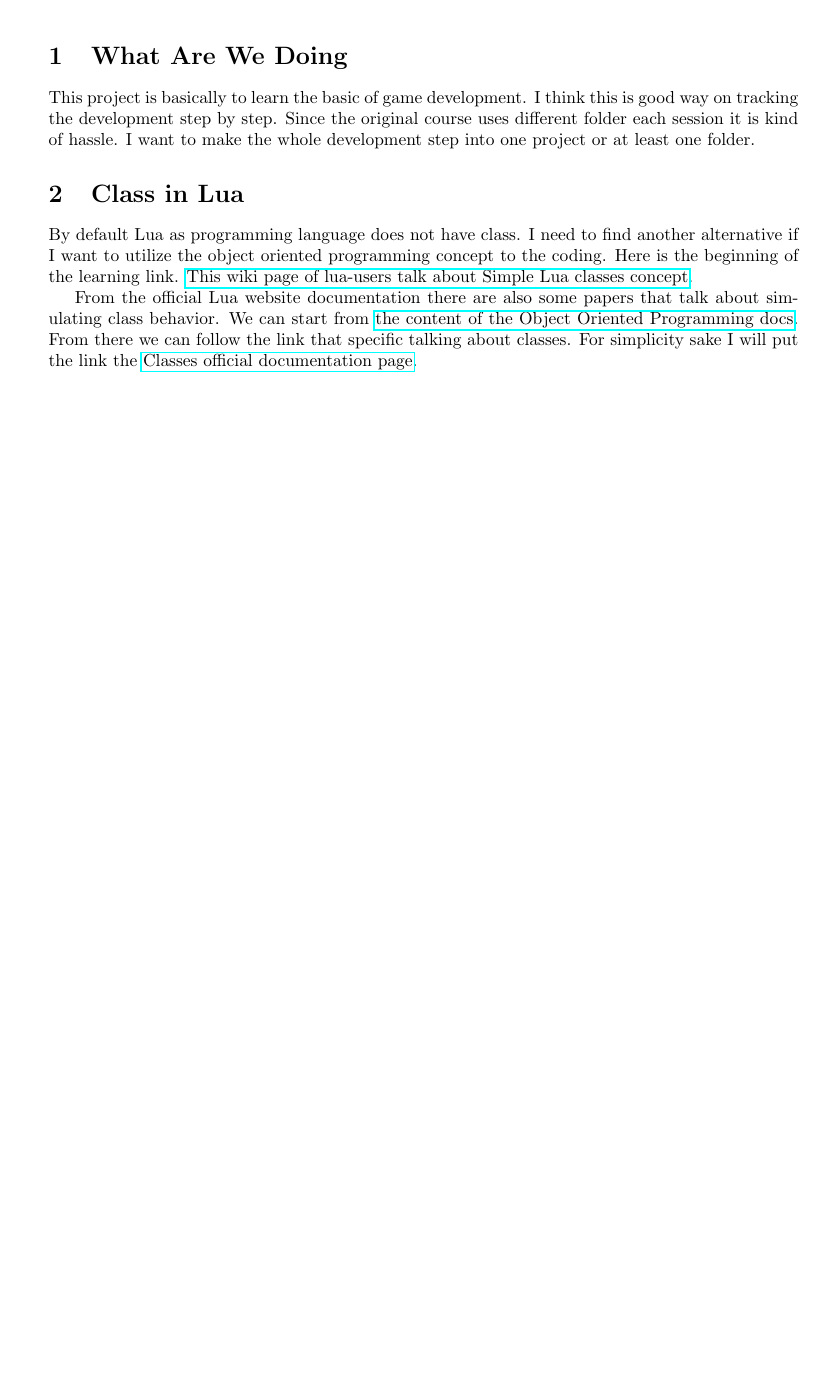
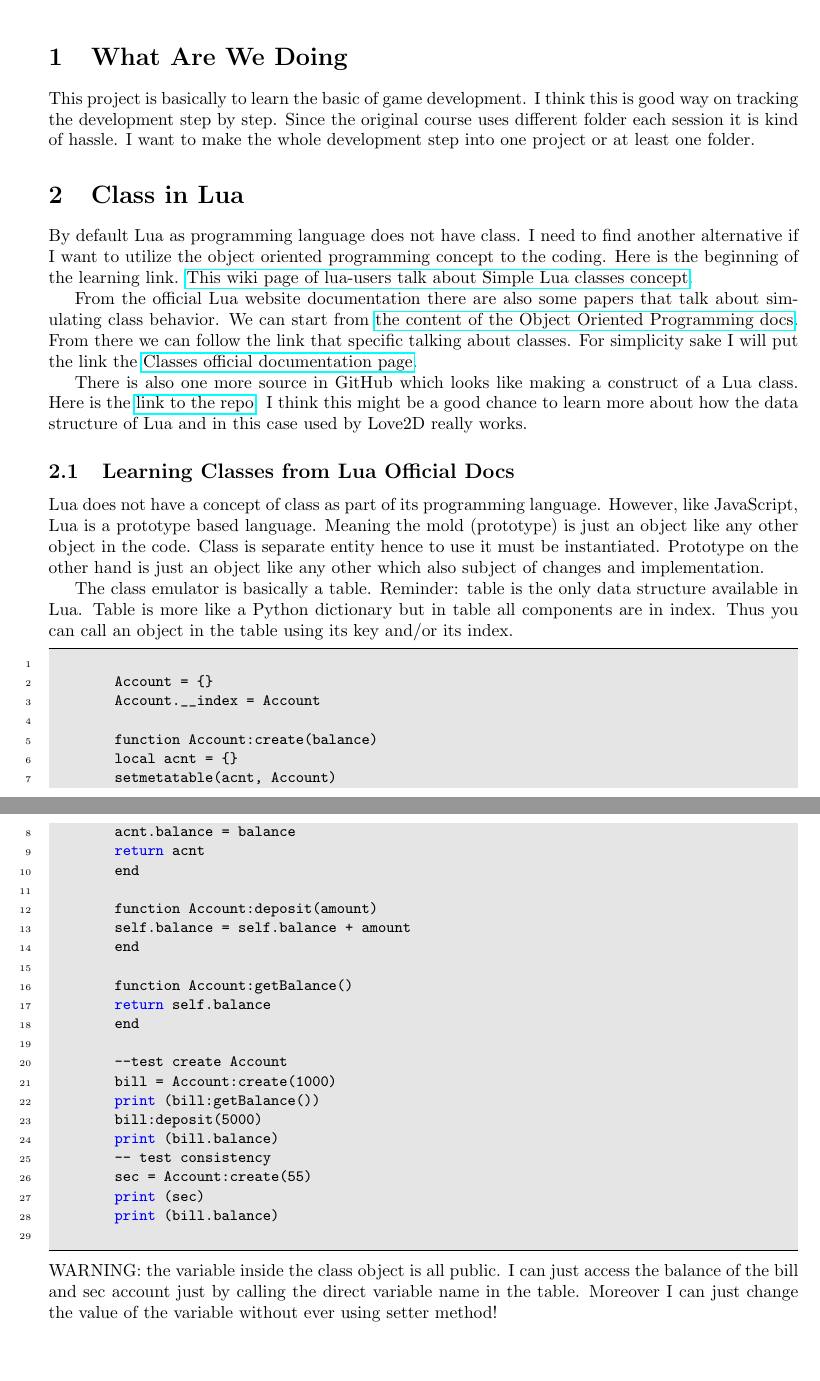
Before and after one commit to m00racle/newPong, a LaTeX document (docs/notes.tex): part of the page before the commit and two parts of pages 1 and 2 of 2 after it, the two joined at a grey line, cut so that both start at the same text, the shorter picture padded with empty space. Compiled offline with pdfLaTeX.

Commit message:
preparation class see readme and notes

```diff
--- a/docs/notes.tex
+++ b/docs/notes.tex
@@ -30,4 +50,48 @@
     We can start from \href{https://www.lua.org/pil/contents.html#16}{the content of the Object Oriented Programming docs}.
     From there we can follow the link that specific talking about classes.
     For simplicity sake I will put the link the \href{https://www.lua.org/pil/16.1.html}{Classes official documentation page}.
+
+    There is also one more source in GitHub which looks like making a construct of a Lua class. Here is the \href{https://github.com/jonstoler/class.lua}{link to the repo}.
+    I think this might be a good chance to learn more about how the data structure of Lua and in this case used by Love2D really works.
+
+    \subsection{Learning Classes from Lua Official Docs}
+    Lua does not have a concept of class as part of its programming language. However, like JavaScript, Lua is a prototype based language.
+    Meaning the mold (prototype) is just an object like any other object in the code.
+    Class is separate entity hence to use it must be instantiated. Prototype on the other hand is just an object like any other which also subject of changes and implementation.
+
+    The class emulator is basically a table. Reminder: table is the only data structure available in Lua.
+    Table is more like a Python dictionary but in table all components are in index. Thus you can call an object in the table using its key and/or its index.
+    \begin{lstlisting}
+
+        Account = {}
+        Account.__index = Account
+
+        function Account:create(balance)
+        local acnt = {}
+        setmetatable(acnt, Account)
+        acnt.balance = balance
+        return acnt
+        end
+
+        function Account:deposit(amount)
+        self.balance = self.balance + amount
+        end
+
+        function Account:getBalance()
+        return self.balance
+        end
+
+        --test create Account
+        bill = Account:create(1000)
+        print (bill:getBalance())
+        bill:deposit(5000)
+        print (bill.balance)
+        -- test consistency
+        sec = Account:create(55)
+        print (sec)
+        print (bill.balance)
+    \end{lstlisting}
+    WARNING: the variable inside the class object is all public. I can just access the balance of the bill and sec account just by calling the direct variable name in the table.
+    Moreover I can just change the value of the variable without ever using setter method!
+
 \end{document}
```
Also changed, not shown: docs/notes.pdf, readme.md, docs/notes.tex (20 more changed lines), 6 other files.
